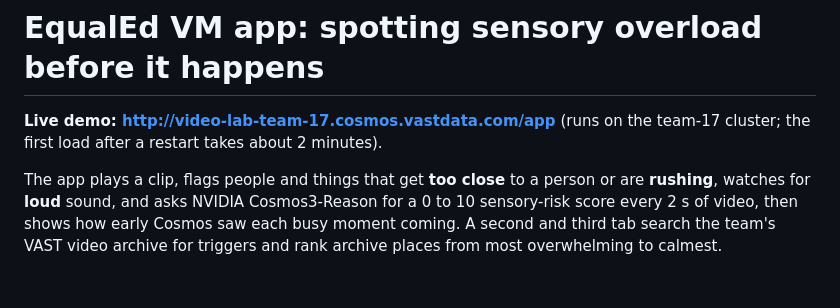
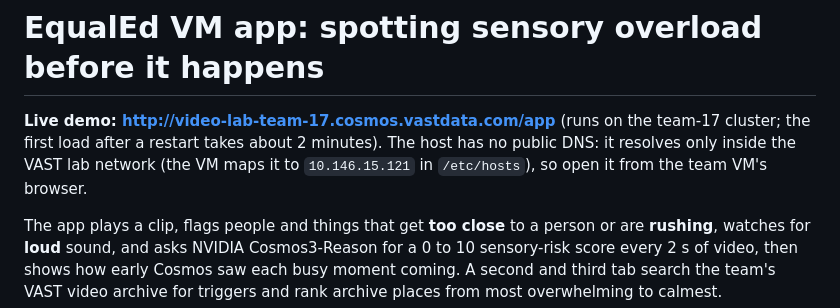
Before and after one commit to SashaSkind/EqualEd, a Markdown page: vm/README.md, the part around the change. Drawn GitHub-style; blank space fills up the shorter version.

Commit message:
README: demo URL is only reachable inside the VAST lab network
Co-authored-by: Cursor <cursoragent@cursor.com>

```diff
--- a/vm/README.md
+++ b/vm/README.md
@@ -2,6 +2,8 @@
 
 **Live demo: [http://video-lab-team-17.cosmos.vastdata.com/app](http://video-lab-team-17.cosmos.vastdata.com/app)**
 (runs on the team-17 cluster; the first load after a restart takes about 2 minutes).
+The host has no public DNS: it resolves only inside the VAST lab network (the VM maps it to `10.146.15.121`
+in `/etc/hosts`), so open it from the team VM's browser.
 
 The app plays a clip, flags people and things that get **too close** to a person or are **rushing**,
 watches for **loud** sound, and asks NVIDIA Cosmos3-Reason for a 0 to 10 sensory-risk score every 2 s
```
Also changed, not shown: README.md (+1 -1 lines).
